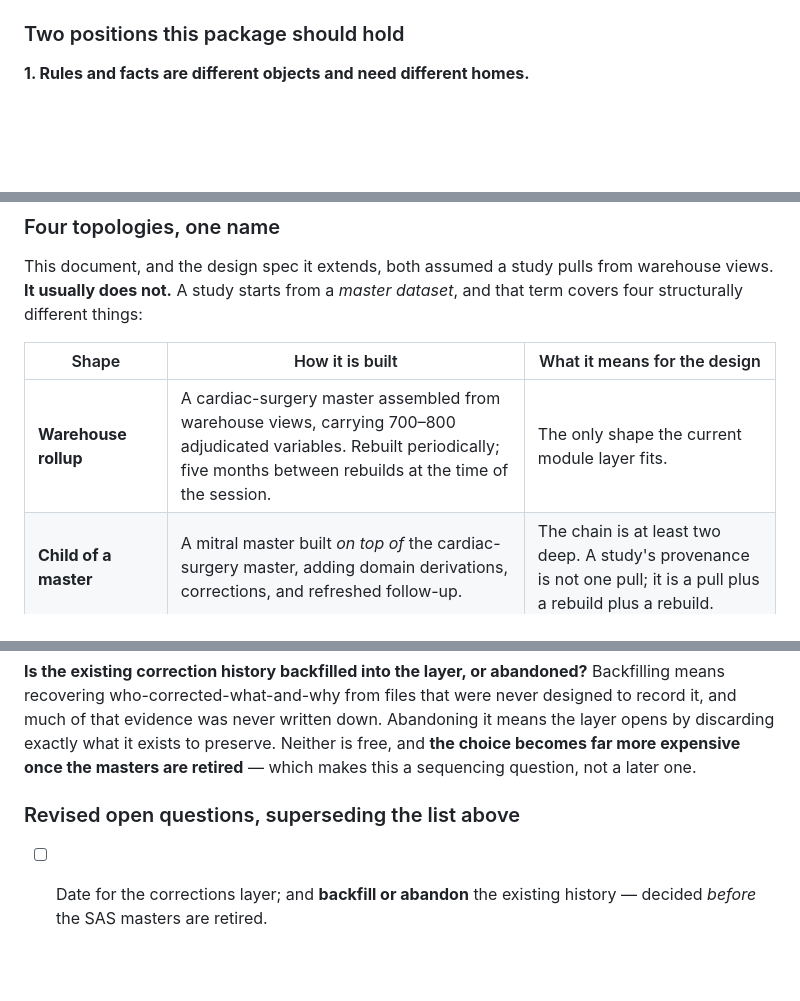
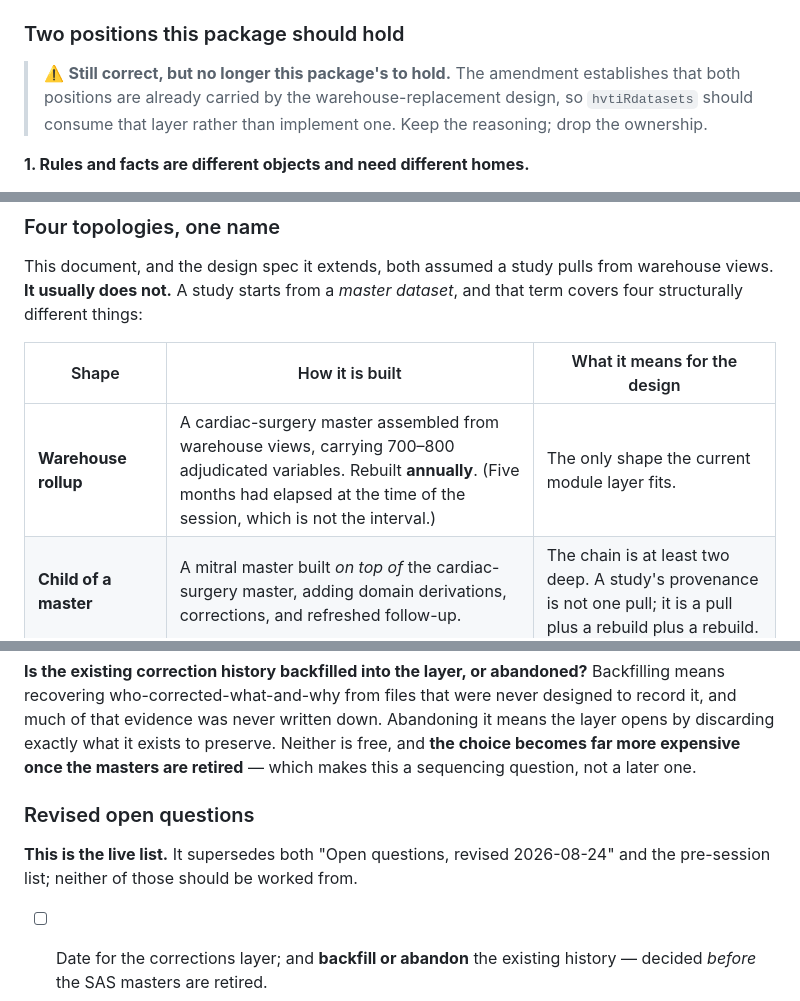
Before and after one commit to ehrlinger/hvtiRdatabuild, a Markdown page: specs/2026-08-24-build-layer-design-capture.md, 3 parts joined by grey strips. Rendered like a GitHub page; blank space fills up the shorter version.

```diff
--- a/specs/2026-08-24-build-layer-design-capture.md
+++ b/specs/2026-08-24-build-layer-design-capture.md
@@ -168,6 +166,11 @@ route back at all.
 
 ### Two positions this package should hold
 
+> ⚠️ **Still correct, but no longer this package's to hold.** The amendment establishes
+> that both positions are already carried by the warehouse-replacement design, so
+> `hvtiRdatasets` should consume that layer rather than implement one. Keep the reasoning;
+> drop the ownership.
+
 **1. Rules and facts are different objects and need different homes.**
 
 - A **rule** is systematic and reproducible — *a negative length of stay is a
@@ -268,7 +271,7 @@ covers four structurally different things:
 
 | Shape | How it is built | What it means for the design |
 |---|---|---|
-| **Warehouse rollup** | A cardiac-surgery master assembled from warehouse views, carrying 700–800 adjudicated variables. Rebuilt periodically; five months between rebuilds at the time of the session. | The only shape the current module layer fits. |
+| **Warehouse rollup** | A cardiac-surgery master assembled from warehouse views, carrying 700–800 adjudicated variables. Rebuilt **annually**. (Five months had elapsed at the time of the session, which is not the interval.) | The only shape the current module layer fits. |
 | **Child of a master** | A mitral master built *on top of* the cardiac-surgery master, adding domain derivations, corrections, and refreshed follow-up. | The chain is at least two deep. A study's provenance is not one pull; it is a pull plus a rebuild plus a rebuild. |
 | **External-system master** | Device and mechanical-support masters assembled from Intermacs, Phoenix, a sunset system still readable, and REDCap. **No warehouse pull at any point.** | `dw_pull()` is irrelevant here. Nothing in S1 reaches these sources. |
 | **Submission-file master** | A quality-group training dataset built from STS submission files and a de-identified multi-site extract, not from the warehouse. | Different variable names, an owner-written mapping, and no join key back to the cardiac-surgery master. |
@@ -546,7 +561,10 @@ discarding exactly what it exists to preserve. Neither is free, and **the choice
 more expensive once the masters are retired** — which makes this a sequencing question, not
 a later one.
 
-### Revised open questions, superseding the list above
+### Revised open questions
+
+**This is the live list.** It supersedes both "Open questions, revised 2026-08-24" and the
+pre-session list; neither of those should be worked from.
 
 - [ ] Date for the corrections layer; and **backfill or abandon** the existing history —
       decided *before* the SAS masters are retired.
```
Also changed, not shown: other parts of specs/2026-08-24-build-layer-design-capture.md (+22 -12 lines).
